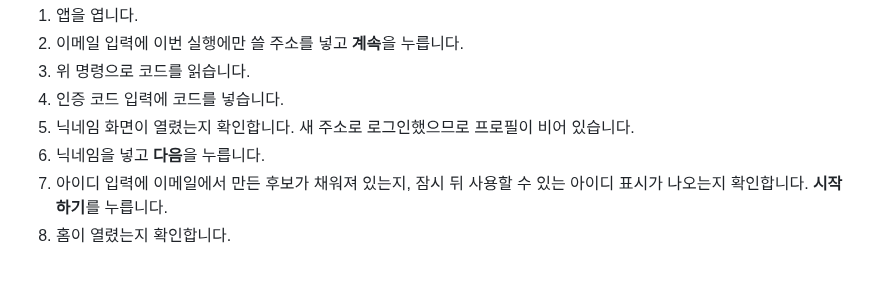
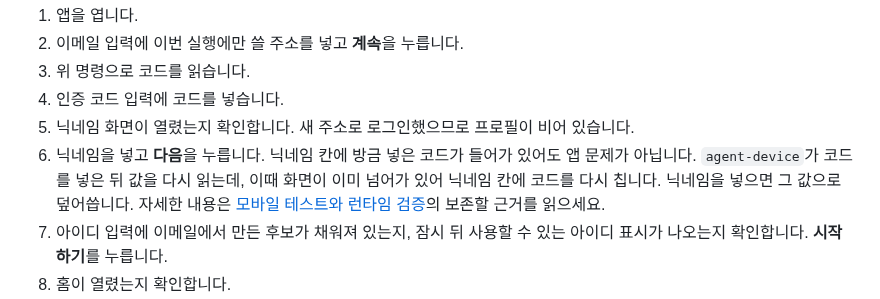
Before and after one commit to toy-crane/turbo-repo-template, a Markdown page: README.md, the part around the change. Drawn GitHub-style; blank space fills up the shorter version.

```diff
--- a/README.md
+++ b/README.md
@@ -302,6 +302,11 @@ bun run auth:otp -- --email agent-20260809-01@example.test
 4. 인증 코드 입력에 코드를 넣습니다.
 5. 닉네임 화면이 열렸는지 확인합니다. 새 주소로 로그인했으므로 프로필이 비어 있습니다.
 6. 닉네임을 넣고 **다음**을 누릅니다.
+   닉네임 칸에 방금 넣은 코드가 들어가 있어도 앱 문제가 아닙니다.
+   `agent-device`가 코드를 넣은 뒤 값을 다시 읽는데, 이때 화면이 이미 넘어가 있어
+   닉네임 칸에 코드를 다시 칩니다. 닉네임을 넣으면 그 값으로 덮어씁니다.
+   자세한 내용은 [모바일 테스트와 런타임 검증](docs/decisions/mobile-testing-and-verification.md)의
+   보존할 근거를 읽으세요.
 7. 아이디 입력에 이메일에서 만든 후보가 채워져 있는지, 잠시 뒤 사용할 수 있는 아이디
    표시가 나오는지 확인합니다. **시작하기**를 누릅니다.
 8. 홈이 열렸는지 확인합니다.
```
Also changed, not shown: docs/decisions/mobile-testing-and-verification.md (+8 -0 lines).
